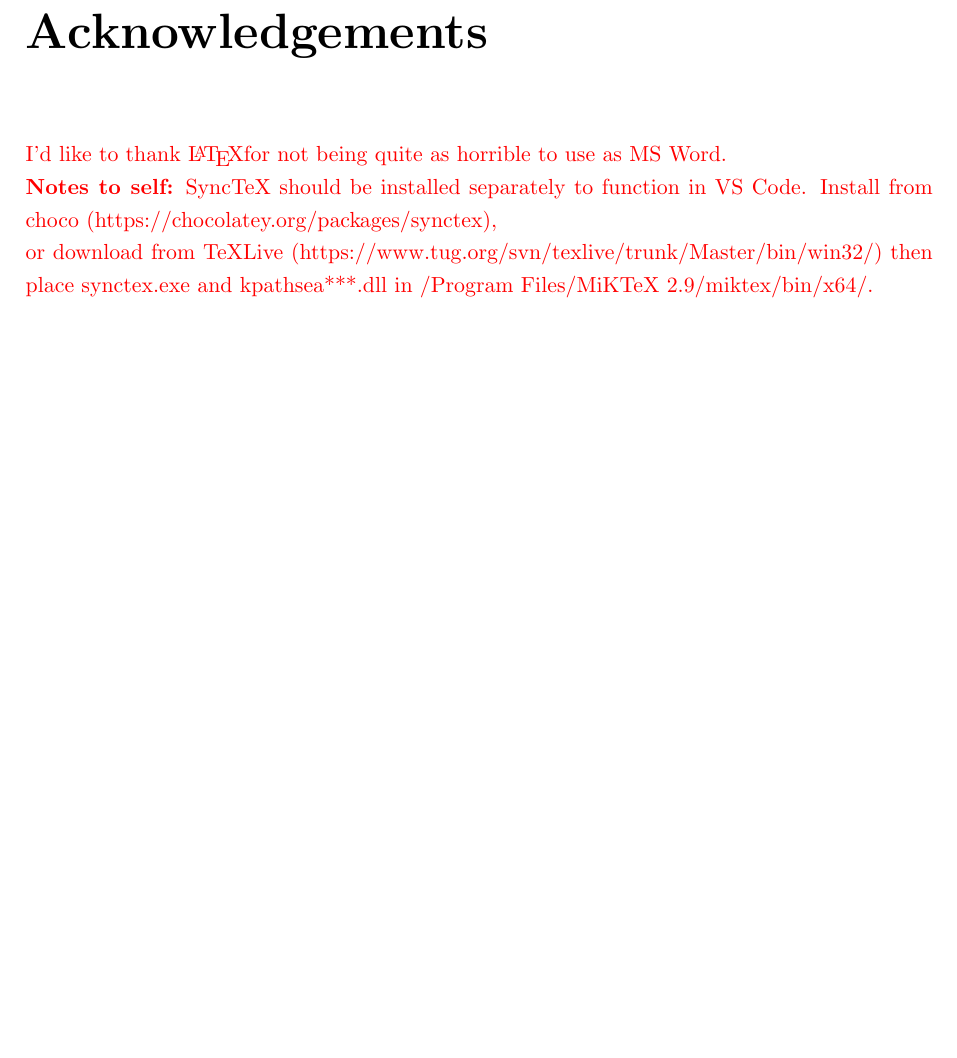
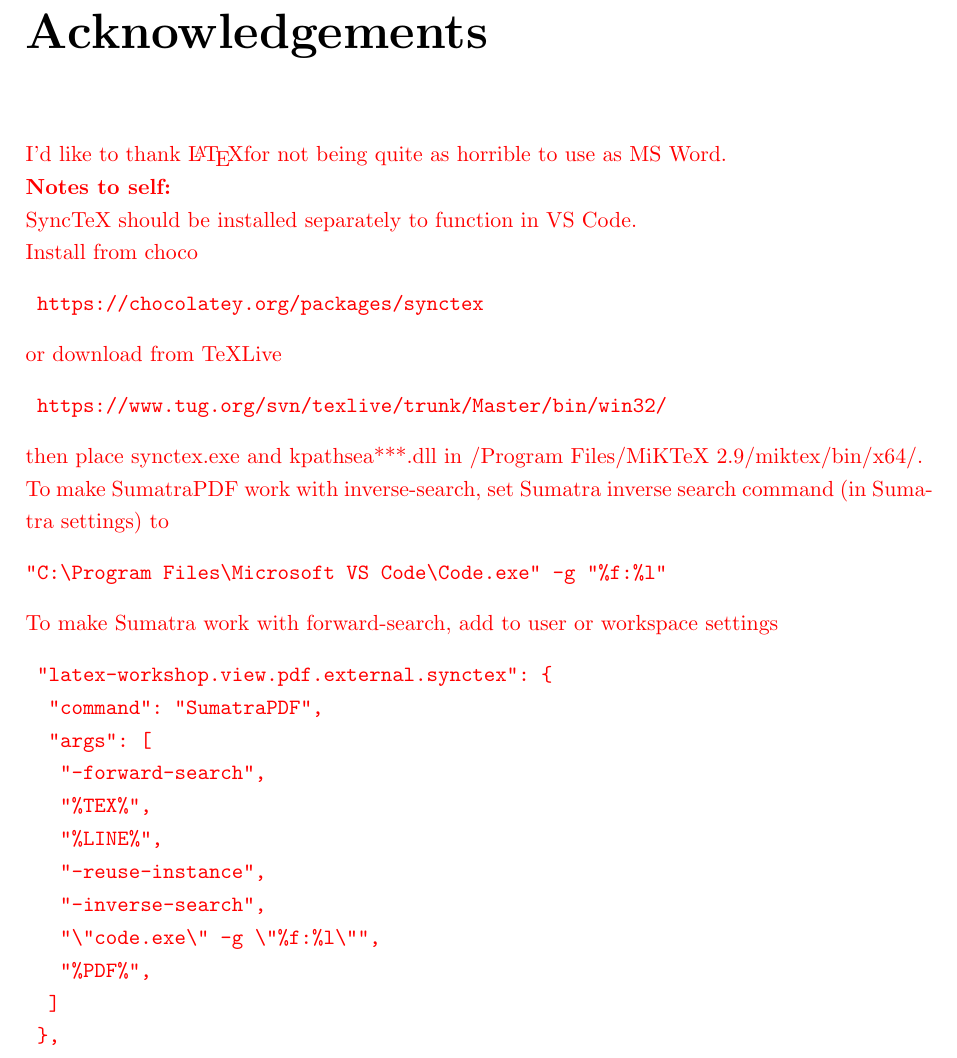
Before and after one commit to jtc42/ThesisUoB, a LaTeX thesis (main.tex): part of page 5 of 51 before the commit and part of page 5 of 52 after it, cut so that both start at the same text, the shorter picture padded with empty space. Compiled offline with pdfLaTeX.

Commit message:
Additional setup notes

```diff
--- a/main.tex
+++ b/main.tex
@@ -110,8 +110,40 @@
 I'd like to thank \LaTeX  for not being quite as horrible to use as MS Word.
 
 \noindent\textbf{Notes to self:}
-\noindent SyncTeX should be installed separately to function in VS Code.
-\noindent Install from choco (https://chocolatey.org/packages/synctex), \\or download from TeXLive (https://www.tug.org/svn/texlive/trunk/Master/bin/win32/) then place synctex.exe and kpathsea***.dll in /Program Files/MiKTeX 2.9/miktex/bin/x64/.
+
+\noindent SyncTeX should be installed separately to function in VS Code. \\
+Install from choco
+\begin{verbatim}
+	https://chocolatey.org/packages/synctex
+\end{verbatim}
+or download from TeXLive
+\begin{verbatim}
+	https://www.tug.org/svn/texlive/trunk/Master/bin/win32/
+\end{verbatim}
+then place synctex.exe and kpathsea***.dll in /Program Files/MiKTeX 2.9/miktex/bin/x64/.
+
+\noindent To make SumatraPDF work with inverse-search, set Sumatra inverse search command (in Sumatra settings) to
+\begin{verbatim}
+"C:\Program Files\Microsoft VS Code\Code.exe" -g "%f:%l"
+\end{verbatim}
+
+\noindent To make Sumatra work with forward-search, add to user or workspace settings
+\begin{verbatim}
+	"latex-workshop.view.pdf.external.synctex": {
+		"command": "SumatraPDF",
+		"args": [
+			"-forward-search",
+			"%TEX%",
+			"%LINE%",
+			"-reuse-instance",
+			"-inverse-search",
+			"\"code.exe\" -g \"%f:%l\"",
+			"%PDF%",
+		]
+	},
+\end{verbatim}
+
+\clearpage
 
 \noindent\textbf{To-do:}
 \begin{itemize}
```
